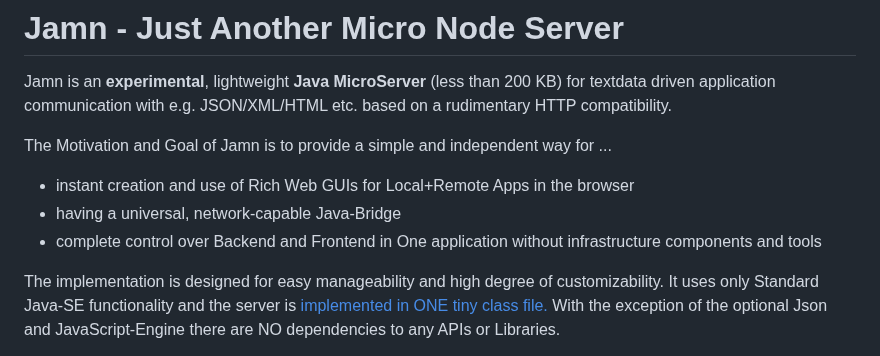
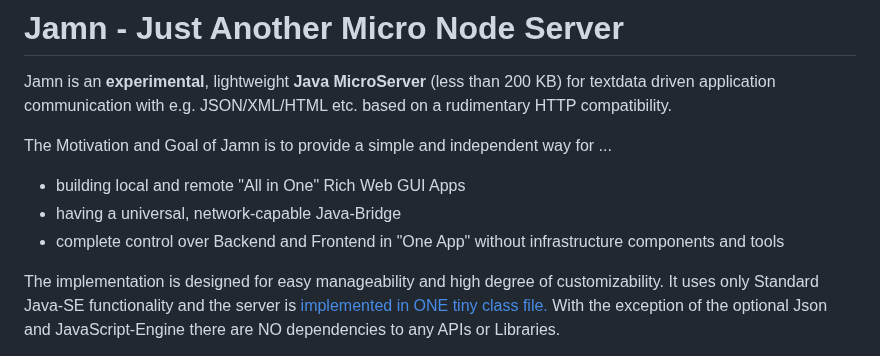
Before and after one commit to integrating-architecture/JamnServer, a Markdown page: README.md, the part around the change. Rendered like a GitHub page.

Commit message:
snapshot

```diff
--- a/README.md
+++ b/README.md
@@ -3,9 +3,9 @@
 Jamn is an **experimental**, lightweight **Java MicroServer** (less than 200 KB) for textdata driven application communication with e.g. JSON/XML/HTML etc. based on a rudimentary HTTP compatibility.
 
 The Motivation and Goal of Jamn is to provide a simple and independent way for ...
-* instant creation and use of Rich Web GUIs for Local+Remote Apps in the browser
+* building local and remote "All in One" Rich Web GUI Apps
 * having a universal, network-capable Java-Bridge
-* complete control over Backend and Frontend in One application without infrastructure components and tools
+* complete control over Backend and Frontend in "One App" without infrastructure components and tools
 
 The implementation is designed for easy manageability and high degree of customizability. It uses only Standard Java-SE functionality and the server is <a href="/org.isa.ipc.JamnServer/src/main/java/org/isa/ipc/JamnServer.java">implemented in ONE tiny class file.</a> With the exception of the optional Json and JavaScript-Engine there are NO dependencies to any APIs or Libraries.
 
```
